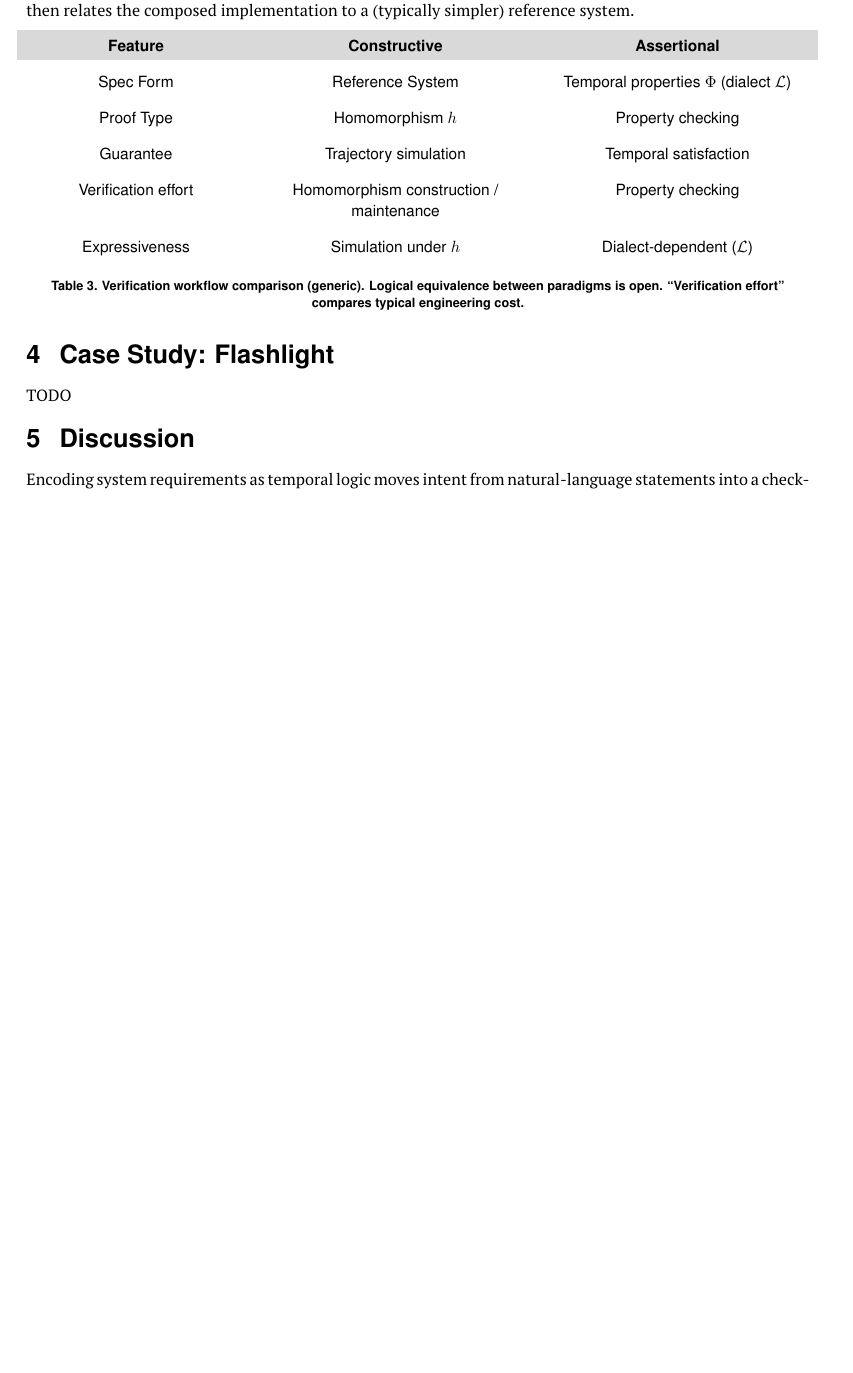
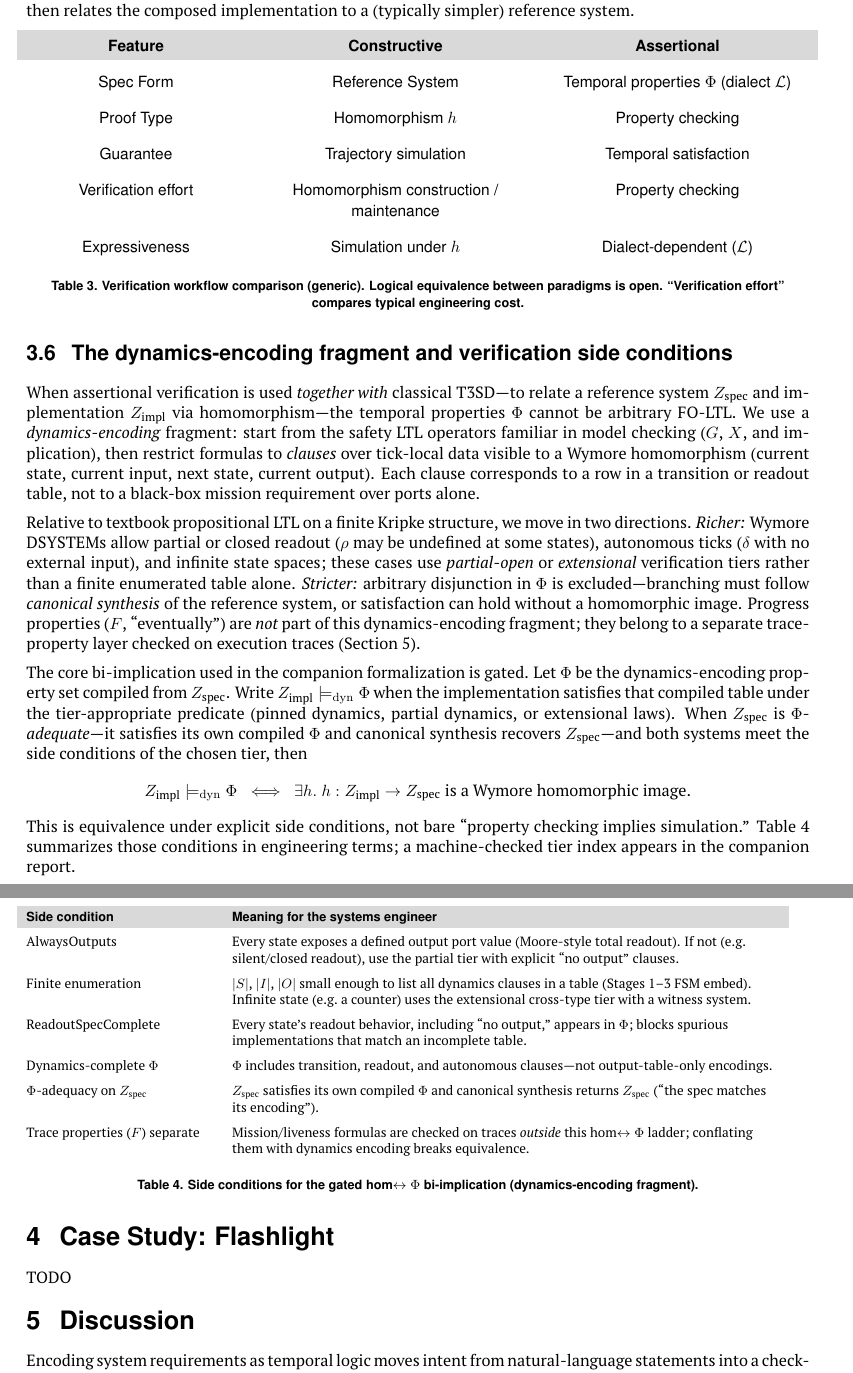
Before and after one commit to mckib2/wymore, a LaTeX document (papers/ltl_paper/main.tex): part of page 7 of 12 before the commit and two parts of pages 7 and 8 of 13 after it, the two joined at a grey line, cut so that both start at the same text, the shorter picture padded with empty space. Compiled offline with pdfLaTeX.

Commit message:
WIP: working on bi-implication

```diff
--- a/papers/ltl_paper/main.tex
+++ b/papers/ltl_paper/main.tex
@@ -478,6 +478,45 @@ Classical FC seeks a system homomorphism $h : Z_{\text{impl}} \rightarrow Z_{\te
 \endgroup
 \vspace{6pt}
 
+\subsection{The dynamics-encoding fragment and verification side conditions}
+\label{sec:dynamics-encoding-fragment}
+
+When assertional verification is used \emph{together with} classical T3SD---to relate a reference system $Z_{\text{spec}}$ and implementation $Z_{\text{impl}}$ via homomorphism---the temporal properties $\Phi$ cannot be arbitrary FO-LTL. We use a \emph{dynamics-encoding} fragment: start from the safety LTL operators familiar in model checking ($G$, $X$, and implication), then restrict formulas to \emph{clauses} over tick-local data visible to a Wymore homomorphism (current state, current input, next state, current output). Each clause corresponds to a row in a transition or readout table, not to a black-box mission requirement over ports alone.
+
+Relative to textbook propositional LTL on a finite Kripke structure, we move in two directions. \emph{Richer:} Wymore DSYSTEMs allow partial or closed readout ($\rho$ may be undefined at some states), autonomous ticks ($\delta$ with no external input), and infinite state spaces; these cases use \emph{partial-open} or \emph{extensional} verification tiers rather than a finite enumerated table alone. \emph{Stricter:} arbitrary disjunction in $\Phi$ is excluded---branching must follow \emph{canonical synthesis} of the reference system, or satisfaction can hold without a homomorphic image. Progress properties ($F$, ``eventually'') are \emph{not} part of this dynamics-encoding fragment; they belong to a separate trace-property layer checked on execution traces (Section~\ref{sec:discussion}).
+
+The core bi-implication used in the companion formalization is gated. Let $\Phi$ be the dynamics-encoding property set compiled from $Z_{\text{spec}}$. Write $Z_{\text{impl}} \models_{\mathrm{dyn}} \Phi$ when the implementation satisfies that compiled table under the tier-appropriate predicate (pinned dynamics, partial dynamics, or extensional laws). When $Z_{\text{spec}}$ is \emph{$\Phi$-adequate}---it satisfies its own compiled $\Phi$ and canonical synthesis recovers $Z_{\text{spec}}$---and both systems meet the side conditions of the chosen tier, then
+\[
+  Z_{\text{impl}} \models_{\mathrm{dyn}} \Phi
+  \;\;\Longleftrightarrow\;\;
+  \exists h.\; h : Z_{\text{impl}} \to Z_{\text{spec}} \text{ is a Wymore homomorphic image.}
+\]
+This is equivalence under explicit side conditions, not bare ``property checking implies simulation.'' Table~\ref{tab:side-conditions} summarizes those conditions in engineering terms; a machine-checked tier index appears in the companion report.
+
+\begingroup
+\renewcommand{\arraystretch}{1.35}
+\footnotesize
+\begin{tabularx}{\textwidth}{@{}A{0.24\textwidth} A{0.70\textwidth}@{}}
+    \rowcolor{tableheader}
+    \headingfont\bfseries Side condition & \headingfont\bfseries Meaning for the systems engineer \\
+    \addlinespace[2pt]
+    AlwaysOutputs & Every state exposes a defined output port value (Moore-style total readout). If not (e.g.\ silent/closed readout), use the partial tier with explicit ``no output'' clauses. \\
+    \addlinespace[2pt]
+    Finite enumeration & $|S|$, $|I|$, $|O|$ small enough to list all dynamics clauses in a table (Stages~1--3 FSM embed). Infinite state (e.g.\ a counter) uses the extensional cross-type tier with a witness system. \\
+    \addlinespace[2pt]
+    ReadoutSpecComplete & Every state's readout behavior, including ``no output,'' appears in $\Phi$; blocks spurious implementations that match an incomplete table. \\
+    \addlinespace[2pt]
+    Dynamics-complete $\Phi$ & $\Phi$ includes transition, readout, and autonomous clauses---not output-table-only encodings. \\
+    \addlinespace[2pt]
+    $\Phi$-adequacy on $Z_{\text{spec}}$ & $Z_{\text{spec}}$ satisfies its own compiled $\Phi$ and canonical synthesis returns $Z_{\text{spec}}$ (``the spec matches its encoding''). \\
+    \addlinespace[2pt]
+    Trace properties ($F$) separate & Mission/liveness formulas are checked on traces \emph{outside} this hom$\leftrightarrow\Phi$ ladder; conflating them with dynamics encoding breaks equivalence. \\
+\end{tabularx}
+\captionof{table}{Side conditions for the gated hom$\leftrightarrow\Phi$ bi-implication (dynamics-encoding fragment).}
+\label{tab:side-conditions}
+\endgroup
+\vspace{6pt}
+
 \section{Case Study: Flashlight}
 
 TODO
```
Also changed, not shown: scripts/README.md, papers/ltl_paper/main.tex (4 more changed lines), 12 other files.
